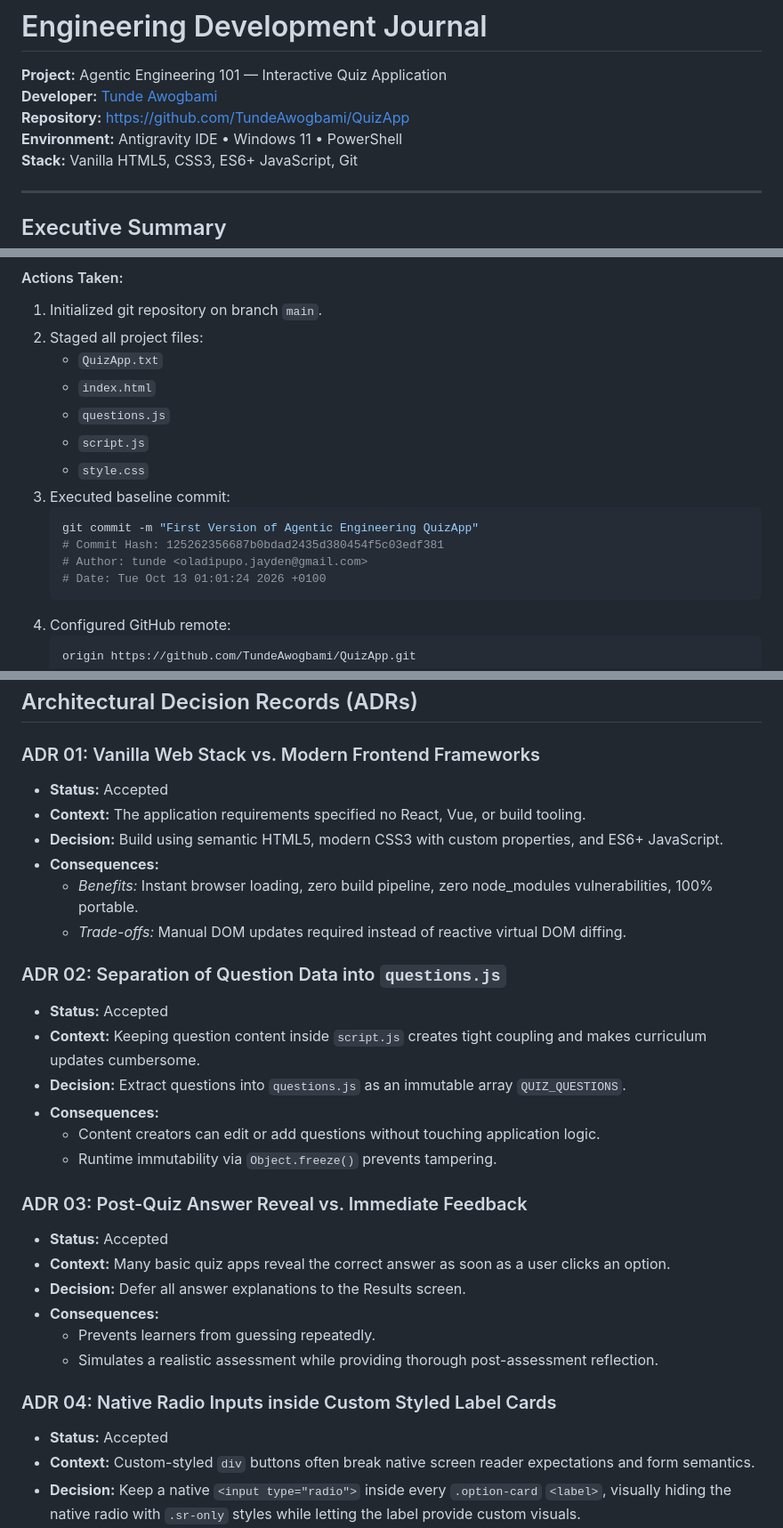
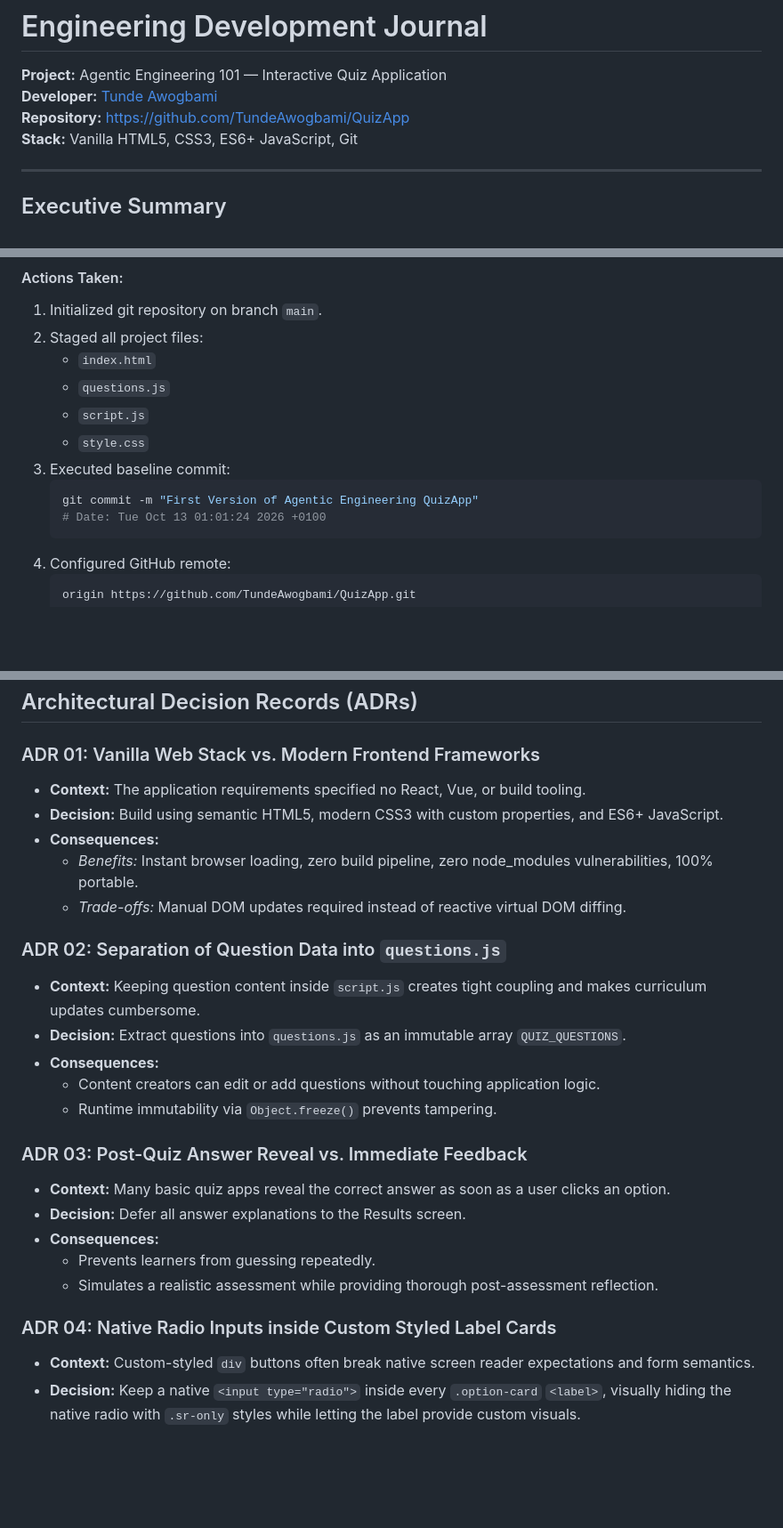
Before and after one commit to TundeAwogbami/QuizApp, a Markdown page: Journal.md, 3 parts joined by grey strips. Shown at 89% size. Rendered like a GitHub page; blank space fills up the shorter version.

Commit message:
Refine documentation in README.md and Journal.md

````diff
--- a/Journal.md
+++ b/Journal.md
@@ -3,7 +3,6 @@
 **Project:** Agentic Engineering 101 — Interactive Quiz Application
 **Developer:** [Tunde Awogbami](https://github.com/TundeAwogbami)
 **Repository:** [https://github.com/TundeAwogbami/QuizApp](https://github.com/TundeAwogbami/QuizApp)
-**Environment:** Antigravity IDE • Windows 11 • PowerShell
 **Stack:** Vanilla HTML5, CSS3, ES6+ JavaScript, Git
 
 ---
@@ -243,7 +242,6 @@ QUIZ_QUESTIONS.forEach(q => Object.freeze(q.options));
 #### Actions Taken:
 1. Initialized git repository on branch `main`.
 2. Staged all project files:
-   - `QuizApp.txt`
    - `index.html`
    - `questions.js`
    - `script.js`
@@ -251,8 +249,6 @@ QUIZ_QUESTIONS.forEach(q => Object.freeze(q.options));
 3. Executed baseline commit:
    ```bash
    git commit -m "First Version of Agentic Engineering QuizApp"
-   # Commit Hash: 125262356687b0bdad2435d380454f5c03edf381
-   # Author: tunde <oladipupo.jayden@gmail.com>
    # Date: Tue Oct 13 01:01:24 2026 +0100
    ```
 4. Configured GitHub remote:
@@ -276,7 +272,6 @@ QUIZ_QUESTIONS.forEach(q => Object.freeze(q.options));
 ## Architectural Decision Records (ADRs)
 
 ### ADR 01: Vanilla Web Stack vs. Modern Frontend Frameworks
-- **Status:** Accepted
 - **Context:** The application requirements specified no React, Vue, or build tooling.
 - **Decision:** Build using semantic HTML5, modern CSS3 with custom properties, and ES6+ JavaScript.
 - **Consequences:**
@@ -284,7 +279,6 @@ QUIZ_QUESTIONS.forEach(q => Object.freeze(q.options));
   - *Trade-offs:* Manual DOM updates required instead of reactive virtual DOM diffing.
 
 ### ADR 02: Separation of Question Data into `questions.js`
-- **Status:** Accepted
 - **Context:** Keeping question content inside `script.js` creates tight coupling and makes curriculum updates cumbersome.
 - **Decision:** Extract questions into `questions.js` as an immutable array `QUIZ_QUESTIONS`.
 - **Consequences:**
@@ -292,7 +286,6 @@ QUIZ_QUESTIONS.forEach(q => Object.freeze(q.options));
   - Runtime immutability via `Object.freeze()` prevents tampering.
 
 ### ADR 03: Post-Quiz Answer Reveal vs. Immediate Feedback
-- **Status:** Accepted
 - **Context:** Many basic quiz apps reveal the correct answer as soon as a user clicks an option.
 - **Decision:** Defer all answer explanations to the Results screen.
 - **Consequences:**
@@ -300,7 +293,6 @@ QUIZ_QUESTIONS.forEach(q => Object.freeze(q.options));
   - Simulates a realistic assessment while providing thorough post-assessment reflection.
 
 ### ADR 04: Native Radio Inputs inside Custom Styled Label Cards
-- **Status:** Accepted
 - **Context:** Custom-styled `div` buttons often break native screen reader expectations and form semantics.
 - **Decision:** Keep a native `<input type="radio">` inside every `.option-card` `<label>`, visually hiding the native radio with `.sr-only` styles while letting the label provide custom visuals.
 - **Consequences:**
````
Also changed, not shown: README.md (+0 -7 lines).
